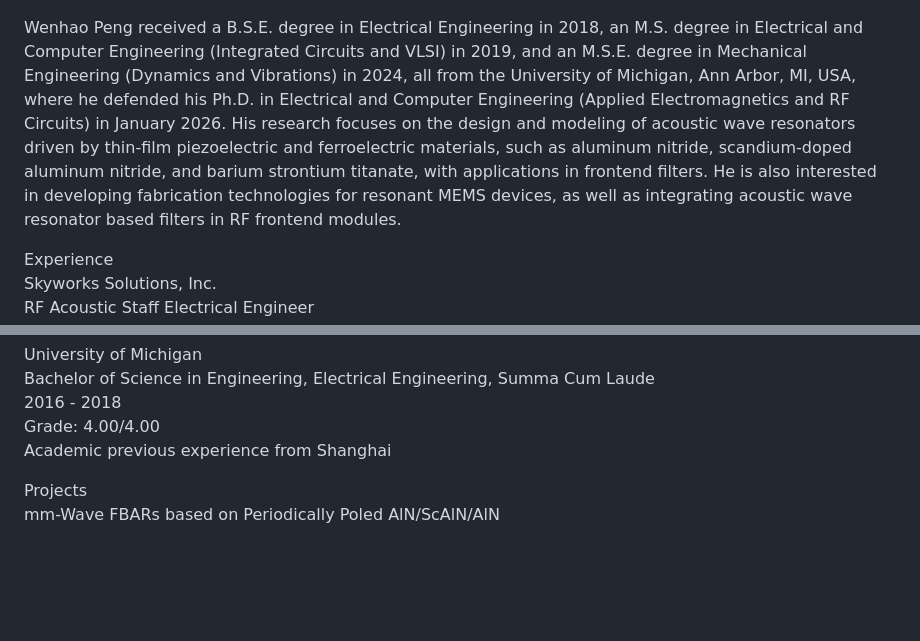
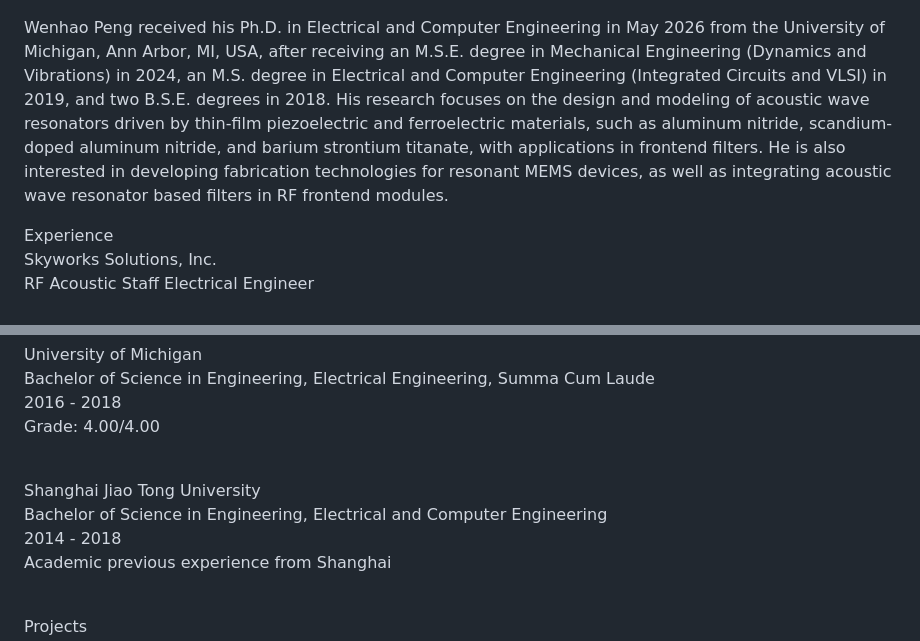
Before and after one commit to wenhaopengphd/wenhaopengphd.github.io, a Markdown page: README.md, 2 parts joined by grey strips. GitHub-like rendering; blank space fills up the shorter version.

```diff
--- a/README.md
+++ b/README.md
@@ -29,7 +29,7 @@
 <img src="rel_pictured_rocks_lovers_leap.jpg" width=180 alt="">
 </p>
 <p>
-Wenhao Peng received a B.S.E. degree in Electrical Engineering in 2018, an M.S. degree in Electrical and Computer Engineering (Integrated Circuits and VLSI) in 2019, and an M.S.E. degree in Mechanical Engineering (Dynamics and Vibrations) in 2024, all from the University of Michigan, Ann Arbor, MI, USA, where he defended his Ph.D. in Electrical and Computer Engineering (Applied Electromagnetics and RF Circuits) in January 2026. His research focuses on the design and modeling of acoustic wave resonators driven by thin-film piezoelectric and ferroelectric materials, such as aluminum nitride, scandium-doped aluminum nitride, and barium strontium titanate, with applications in frontend filters. He is also interested in developing fabrication technologies for resonant MEMS devices, as well as integrating acoustic wave resonator based filters in RF frontend modules.
+Wenhao Peng received his Ph.D. in Electrical and Computer Engineering in May 2026 from the University of Michigan, Ann Arbor, MI, USA, after receiving an M.S.E. degree in Mechanical Engineering (Dynamics and Vibrations) in 2024, an M.S. degree in Electrical and Computer Engineering (Integrated Circuits and VLSI) in 2019, and two B.S.E. degrees in 2018. His research focuses on the design and modeling of acoustic wave resonators driven by thin-film piezoelectric and ferroelectric materials, such as aluminum nitride, scandium-doped aluminum nitride, and barium strontium titanate, with applications in frontend filters. He is also interested in developing fabrication technologies for resonant MEMS devices, as well as integrating acoustic wave resonator based filters in RF frontend modules.
 </p>
 
 <p>
@@ -75,4 +75,9 @@ University of Michigan<br>
 Bachelor of Science in Engineering, Electrical Engineering, Summa Cum Laude<br>
 2016 - 2018<br>
 Grade: 4.00/4.00<br>
+<br>
+
+Shanghai Jiao Tong University<br>
+Bachelor of Science in Engineering, Electrical and Computer Engineering<br>
+2014 - 2018<br>
 Academic previous experience from Shanghai<br>
```
Also changed, not shown: other parts of README.md (+2 -0 lines).
